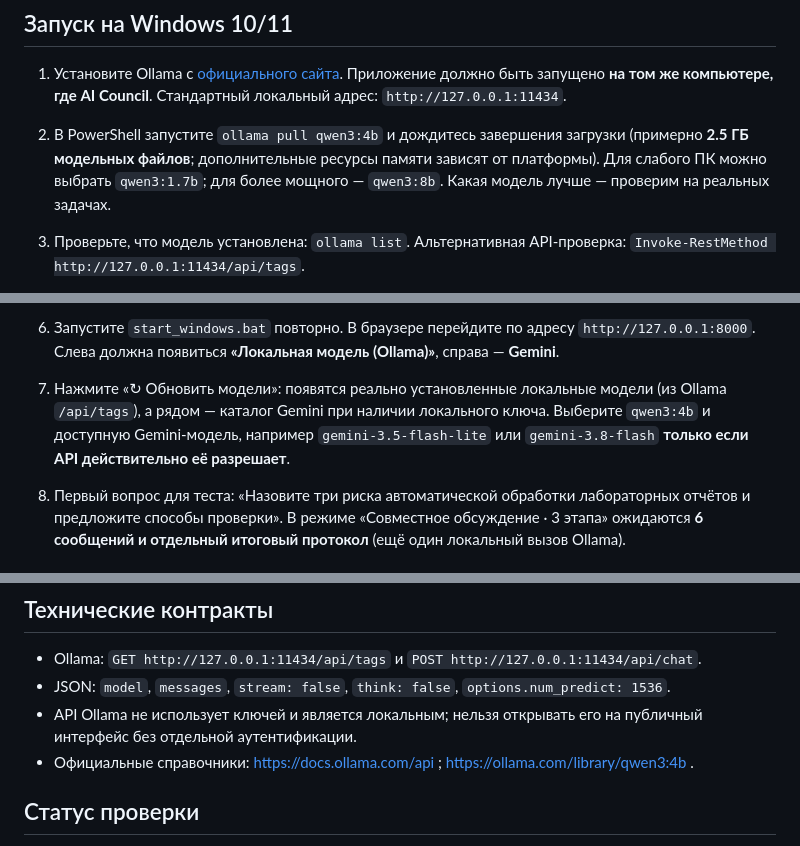
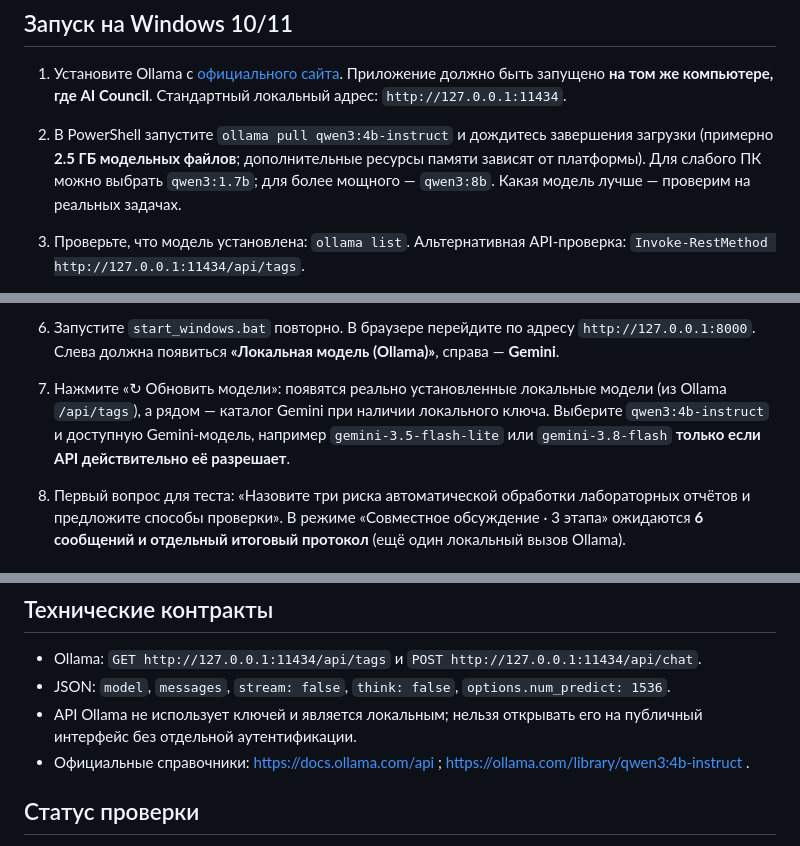
Before and after one commit to rildin38rus/ai-council, a Markdown page: docs/OLLAMA_LOCAL.md, 3 parts joined by grey strips. GitHub-like rendering.

Commit message:
docs: install nonthinking instruct instead of Qwen thinking-only alias

```diff
--- a/docs/OLLAMA_LOCAL.md
+++ b/docs/OLLAMA_LOCAL.md
@@ -5,7 +5,7 @@
 ## Запуск на Windows 10/11
 
 1. Установите Ollama с [официального сайта](https://ollama.com/download/windows). Приложение должно быть запущено **на том же компьютере, где AI Council**. Стандартный локальный адрес: `http://127.0.0.1:11434`.
-2. В PowerShell запустите `ollama pull qwen3:4b` и дождитесь завершения загрузки (примерно **2.5 ГБ модельных файлов**; дополнительные ресурсы памяти зависят от платформы). Для слабого ПК можно выбрать `qwen3:1.7b`; для более мощного — `qwen3:8b`. Какая модель лучше — проверим на реальных задачах.
+2. В PowerShell запустите `ollama pull qwen3:4b-instruct` и дождитесь завершения загрузки (примерно **2.5 ГБ модельных файлов**; дополнительные ресурсы памяти зависят от платформы). Для слабого ПК можно выбрать `qwen3:1.7b`; для более мощного — `qwen3:8b`. Какая модель лучше — проверим на реальных задачах.
 3. Проверьте, что модель установлена: `ollama list`. Альтернативная API-проверка: `Invoke-RestMethod http://127.0.0.1:11434/api/tags`.
 4. Скачайте/обновите исходники AI Council из `main`. Запустите `start_windows.bat` для создания `.env` (или создайте `.env` из `.env.example` вручную), после чего **остановите сервер**.
 5. В локальном `.env` укажите:
@@ -19,7 +19,7 @@
 
    **Никогда не отправляйте ключ в чат и не добавляйте `.env` в публичный GitHub.** Ключ в GitHub Actions Secrets для PR-ревьюера не передаётся автоматически локальному приложению.
 6. Запустите `start_windows.bat` повторно. В браузере перейдите по адресу `http://127.0.0.1:8000`. Слева должна появиться **«Локальная модель (Ollama)»**, справа — **Gemini**.
-7. Нажмите «↻ Обновить модели»: появятся реально установленные локальные модели (из Ollama `/api/tags`), а рядом — каталог Gemini при наличии локального ключа. Выберите `qwen3:4b` и доступную Gemini-модель, например `gemini-3.5-flash-lite` или `gemini-3.8-flash` **только если API действительно её разрешает**.
+7. Нажмите «↻ Обновить модели»: появятся реально установленные локальные модели (из Ollama `/api/tags`), а рядом — каталог Gemini при наличии локального ключа. Выберите `qwen3:4b-instruct` и доступную Gemini-модель, например `gemini-3.5-flash-lite` или `gemini-3.8-flash` **только если API действительно её разрешает**.
 8. Первый вопрос для теста: «Назовите три риска автоматической обработки лабораторных отчётов и предложите способы проверки». В режиме «Совместное обсуждение · 3 этапа» ожидаются **6 сообщений и отдельный итоговый протокол** (ещё один локальный вызов Ollama).
 
 ## Важные особенности
@@ -36,7 +36,7 @@
 - Ollama: `GET http://127.0.0.1:11434/api/tags` и `POST http://127.0.0.1:11434/api/chat`.
 - JSON: `model`, `messages`, `stream: false`, `think: false`, `options.num_predict: 1536`.
 - API Ollama не использует ключей и является локальным; нельзя открывать его на публичный интерфейс без отдельной аутентификации.
-- Официальные справочники: https://docs.ollama.com/api ; https://ollama.com/library/qwen3:4b .
+- Официальные справочники: https://docs.ollama.com/api ; https://ollama.com/library/qwen3:4b-instruct .
 
 ## Статус проверки
 
```
